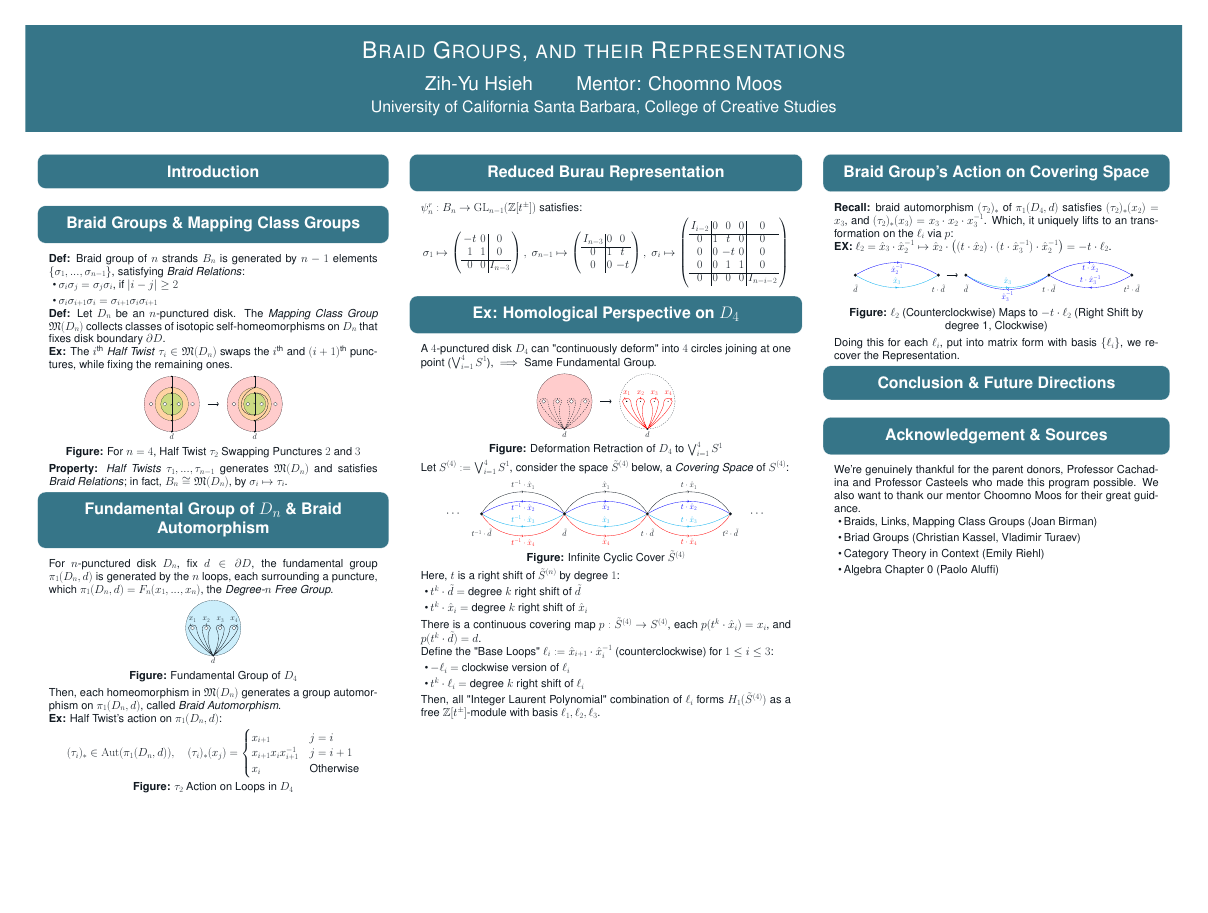
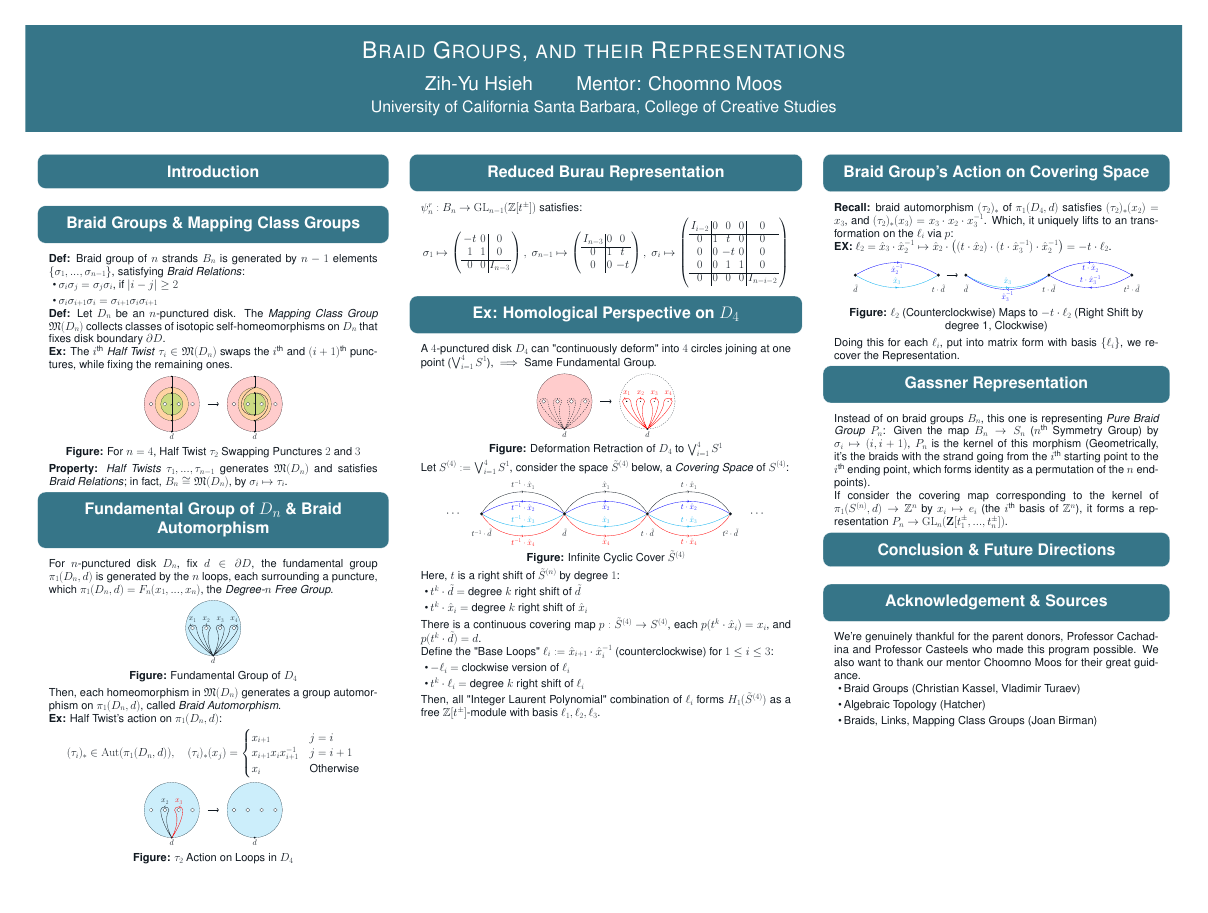
Before and after one commit to BryanWriggler/Summer-2025, a LaTeX poster (Research Notes/Poster/Poster_No_Hecke.tex): the whole page. Compiled offline with pdfLaTeX; a LaTeX package or settings file that is missing is left out.

Commit message:
changes to poster

```diff
--- a/Research Notes/Poster/Poster_No_Hecke.tex
+++ b/Research Notes/Poster/Poster_No_Hecke.tex
@@ -1,4 +1,4 @@
-\documentclass[22 pt,margin=0.9in,innermargin=-4.5in,blockverticalspace=-0.25in]{tikzposter}
+\documentclass[23 pt,margin=0.9in,innermargin=-4.5in,blockverticalspace=-0.25in]{tikzposter}
 \geometry{paperwidth=43in,paperheight=32.5in}
 \usepackage[utf8]{inputenc}
 \usepackage{amsmath}
@@ -188,7 +188,49 @@
         %Note: Depends on the chosen basepoint, the braid automorphism has a chance of being the inverse instead of the one noted above. Need to work out the details based on personal preference
         \begin{center}
             %try input a braid
+            \begin{tikzpicture}[scale=2.5]
+                %left circle, before twisted
+                \draw (0,0) circle (1); % big circle
 
+                % Shading inside the disk
+                \fill[cyan,opacity=0.2] (0,0) circle (1);
+
+                % Basepoint
+                \fill (0,-1) circle (1pt) node[below, scale=0.7] {$d$};
+
+                % Punctures
+                \foreach \x in {-0.75, -0.25, 0.25, 0.75}
+                    \fill[white] (\x,0) circle (0.07);
+                \foreach \x in {-0.75, -0.25, 0.25, 0.75}
+                    \draw (\x,0) circle (0.07);
+
+                % Loops from basepoint to punctures
+                \draw[->-=0.5, thick] (0,-1) .. controls (-0.11,-0.8) and (-0.3,-0.33) .. (-0.1,0) .. node[above, scale=0.7]{$x_2$} controls (-0.1,0.15) and (-0.4,0.15) .. (-0.4,0) .. controls (-0.4,-0.33) and (-0.15,-0.8) .. (0,-1); %middle left
+                \draw[red, thick, ->-=0.5] (0,-1) .. controls (0.15,-0.8) and (0.4,-0.33) .. (0.4,0) .. node[above, scale=0.7]{$x_3$} controls (0.4,0.15) and (0.1,0.15) .. (0.1,0) .. controls (0.3,-0.33) and (0.11,-0.8) .. (0,-1); %middle right (mirror of middle left)
+
+
+                %arrow
+                \draw[ultra thick, ->] (1.3,0) -- (1.7,0);
+
+
+                %right side, twisted
+                \draw (3,0) circle (1); % big circle
+
+                % Shading inside the disk
+                \fill[cyan,opacity=0.2] (3,0) circle (1);
+
+                % Basepoint
+                \fill (3,-1) circle (1pt) node[below, scale=0.7] {$d$};
+
+                % Punctures
+                \foreach \x in {2.25, 2.75, 3.25, 3.75}
+                    \fill[white] (\x,0) circle (0.07);
+                \foreach \x in {2.25, 2.75, 3.25, 3.75}
+                    \draw (\x,0) circle (0.07);
+
+                % Loops from basepoint to punctures
+                %\draw[thick, ->-=0.5] (0,-1) .. controls (0.15,-0.8) and (0.4,-0.33) .. (0.4,0) .. node[above, scale=0.7]{$x_3$} controls (0.4,0.15) and (0.1,0.15) .. (0.1,0) .. controls (0.3,-0.33) and (0.11,-0.8) .. (0,-1); %x_2 sends to x_3
+            \end{tikzpicture}
 
             \textbf{Figure:} $\tau_2$ Action on Loops in $D_4$
         \end{center}
@@ -386,17 +422,25 @@
         Doing this for each $\ell_i$, put into matrix form with basis $\{\ell_i\}$, we recover the Representation.
     }
 
+    \block{Gassner Representation}{
+        Instead of on braid groups $B_n$, this one is representing \emph{Pure Braid Group} $P_n$: Given the map $B_n \rightarrow S_n$ ($n^\textmd{th}$ Symmetry Group) by $\sigma_i\mapsto (i, i+1)$, $P_n$ is the kernel of this morphism (Geometrically, it's the braids with the strand going from the $i^\textmd{th}$ starting point to the $i^\textmd{th}$ ending point, which forms identity as a permutation of the $n$ endpoints).
+
+        If consider the covering map corresponding to the kernel of $\pi_1(S^{(n)},d) \rightarrow \mathbb{Z}^n$ by $x_i \mapsto e_i$ (the $i^\textmd{th}$ basis of $\mathbb{Z}^n$), it forms a representation $P_n \rightarrow \mathrm{GL}_n(\mathbf{Z}[t_1^\pm,...,t_n^\pm])$.
+    }
+
     \block{Conclusion \& Future Directions}{}
     \block{Acknowledgement \& Sources}{
         We're genuinely thankful for the parent donors, Professor Cachadina and Professor Casteels who made this program possible.
         We also want to thank our mentor Choomno Moos for their great guidance.
         \vspace{-0.3cm}
         \begin{itemize}
+            \item Braid Groups (Christian Kassel, Vladimir Turaev)
+            \item Algebraic Topology (Hatcher)
             \item Braids, Links, Mapping Class Groups (Joan Birman)
-            \item Briad Groups (Christian Kassel, Vladimir Turaev)
+            %\item Introduction to Topological Manifold (John Lee)
             %\item An Introduction to Knot Theory (W.B. Raymond Lickorish)
-            \item Category Theory in Context (Emily Riehl)
-            \item Algebra Chapter 0 (Paolo Aluffi)
+            %\item Category Theory in Context (Emily Riehl)
+            %\item Algebra Chapter 0 (Paolo Aluffi)
         \end{itemize}
     }
 \end{columns}
```
Also changed, not shown: Research Notes/Poster/Poster_No_Hecke.pdf, Research Notes/Poster/Poster_No_Hecke.tex (6 more changed lines), 2 other files.
